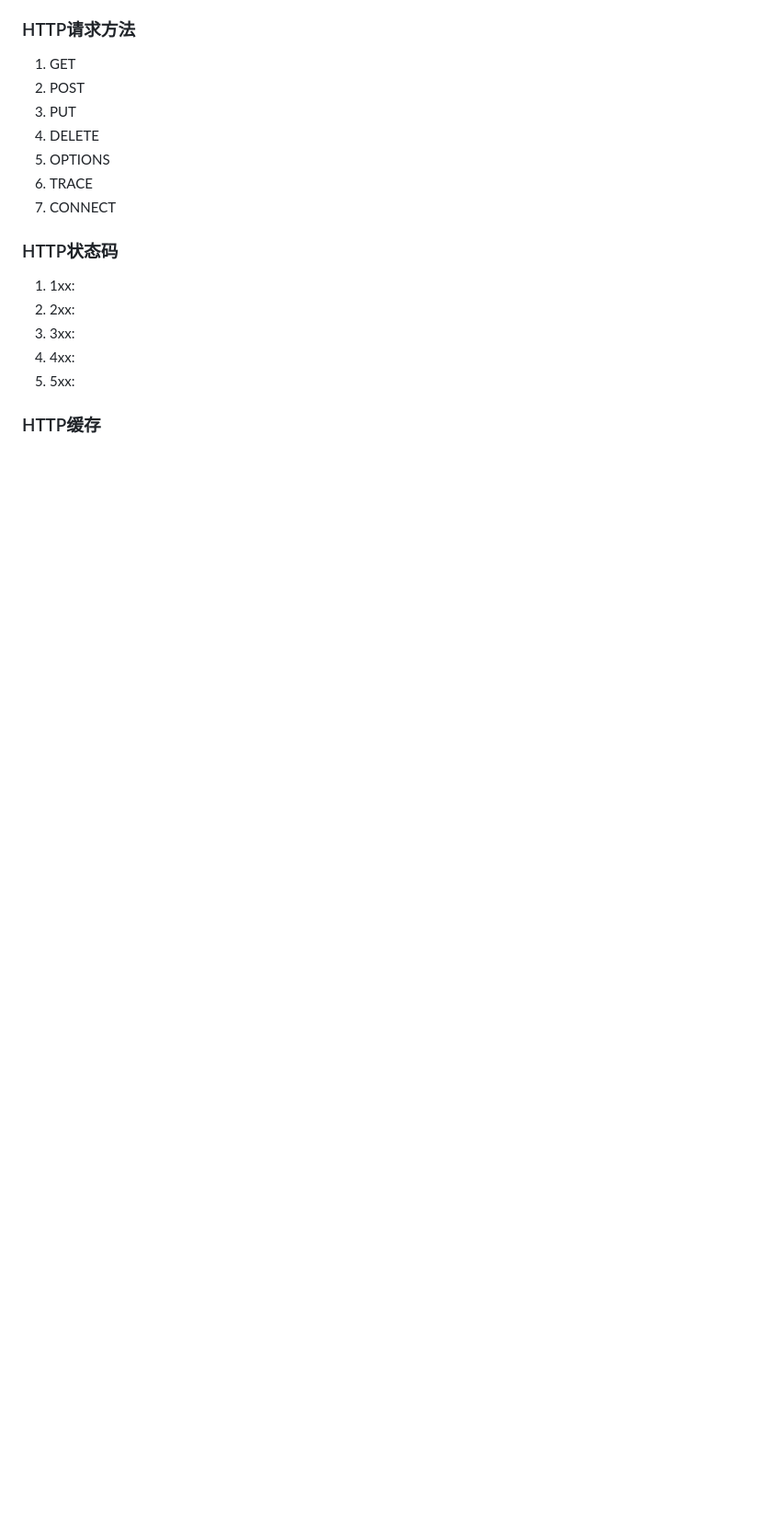
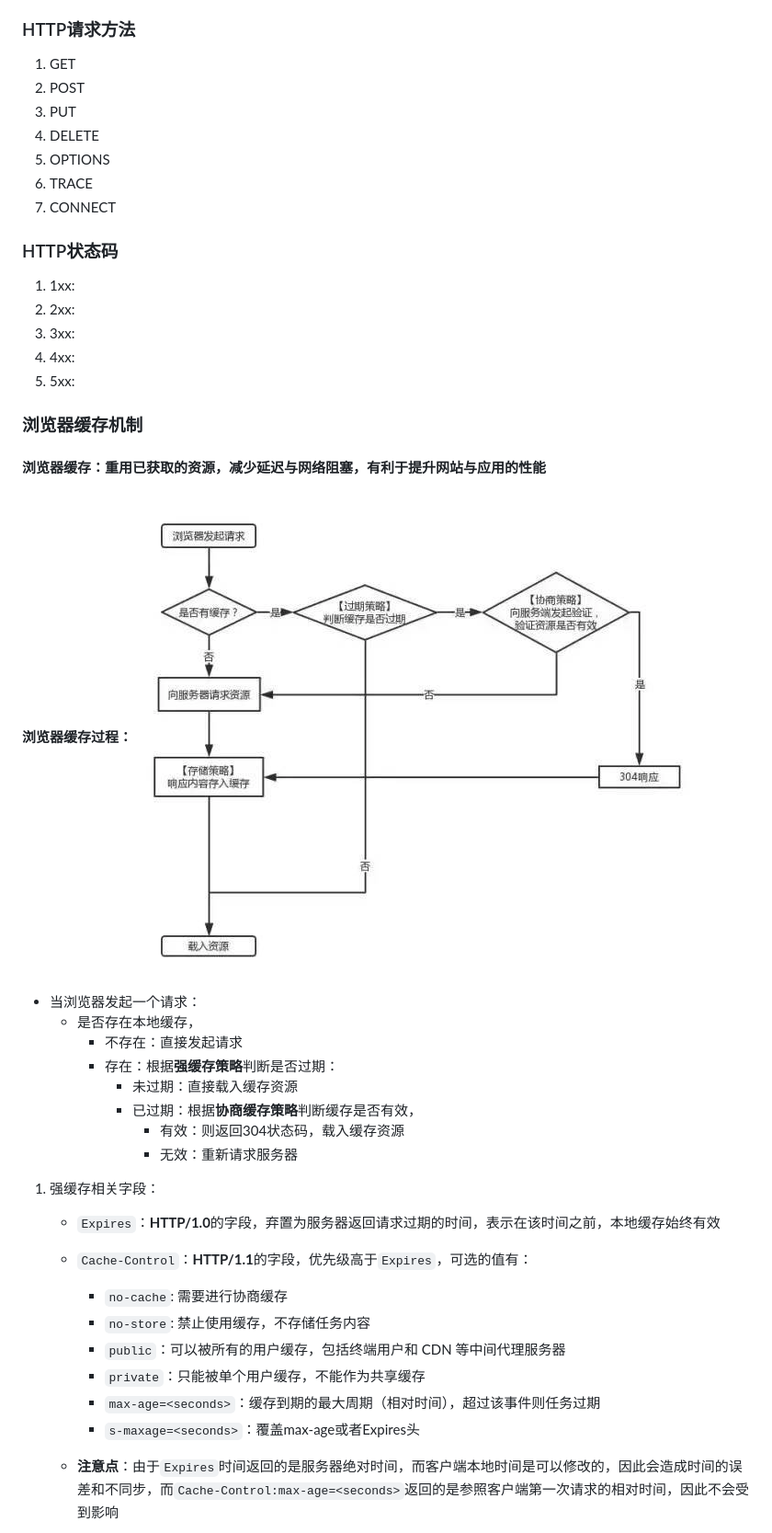
Before and after one commit to JalenTang/2020-learn-record, a Markdown page: Network-Basics/计算器网络基础.md, the part around the change printed below. Shown: that part at 92% size. GitHub-like rendering; pictures changed too: images/network-cache.png (added); blank space fills up the shorter version.

Commit message:
2020-3-19 浏览器缓存机制

```diff
--- a/Network-Basics/计算器网络基础.md
+++ b/Network-Basics/计算器网络基础.md
@@ -49,4 +66,32 @@
 4. 4xx:
 5. 5xx:
 
-### HTTP缓存
+### 浏览器缓存机制
+
+#### 浏览器缓存：重用已获取的资源，减少延迟与网络阻塞，有利于提升网站与应用的性能
+
+#### 浏览器缓存过程：![浏览器缓存机制](../images/network-cache.png)
+
+- 当浏览器发起一个请求：
+  - 是否存在本地缓存，
+    - 不存在：直接发起请求
+    - 存在：根据**强缓存策略**判断是否过期：
+      - 未过期：直接载入缓存资源
+      - 已过期：根据**协商缓存策略**判断缓存是否有效，
+        - 有效：则返回304状态码，载入缓存资源
+        - 无效：重新请求服务器
+
+1. 强缓存相关字段：
+
+   - `Expires`：**HTTP/1.0**的字段，弃置为服务器返回请求过期的时间，表示在该时间之前，本地缓存始终有效
+
+   - `Cache-Control`：**HTTP/1.1**的字段，优先级高于`Expires`，可选的值有：
+     - `no-cache`: 需要进行协商缓存
+     - `no-store`: 禁止使用缓存，不存储任务内容
+     - `public`：可以被所有的用户缓存，包括终端用户和 CDN 等中间代理服务器
+     - `private`：只能被单个用户缓存，不能作为共享缓存
+     - `max-age=<seconds>`：缓存到期的最大周期（相对时间），超过该事件则任务过期
+     - `s-maxage=<seconds>`：覆盖max-age或者Expires头
+
+   - **注意点**：由于`Expires`时间返回的是服务器绝对时间，而客户端本地时间是可以修改的，因此会造成时间的误差和不同步，而`Cache-Control:max-age=<seconds>`返回的是参照客户端第一次请求的相对时间，因此不会受到影响
+
```
Also changed, not shown: other parts of Network-Basics/计算器网络基础.md (+34 -3 lines).
